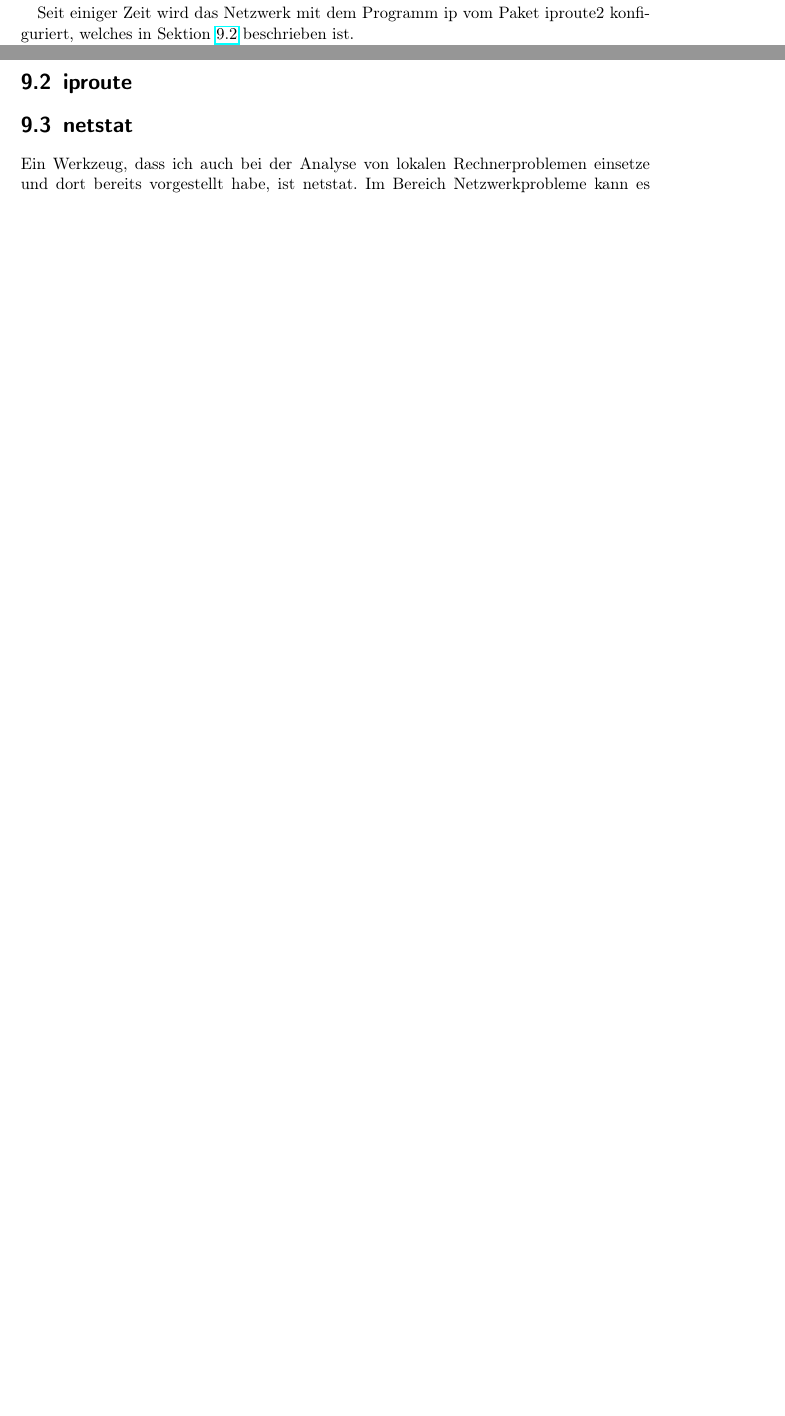
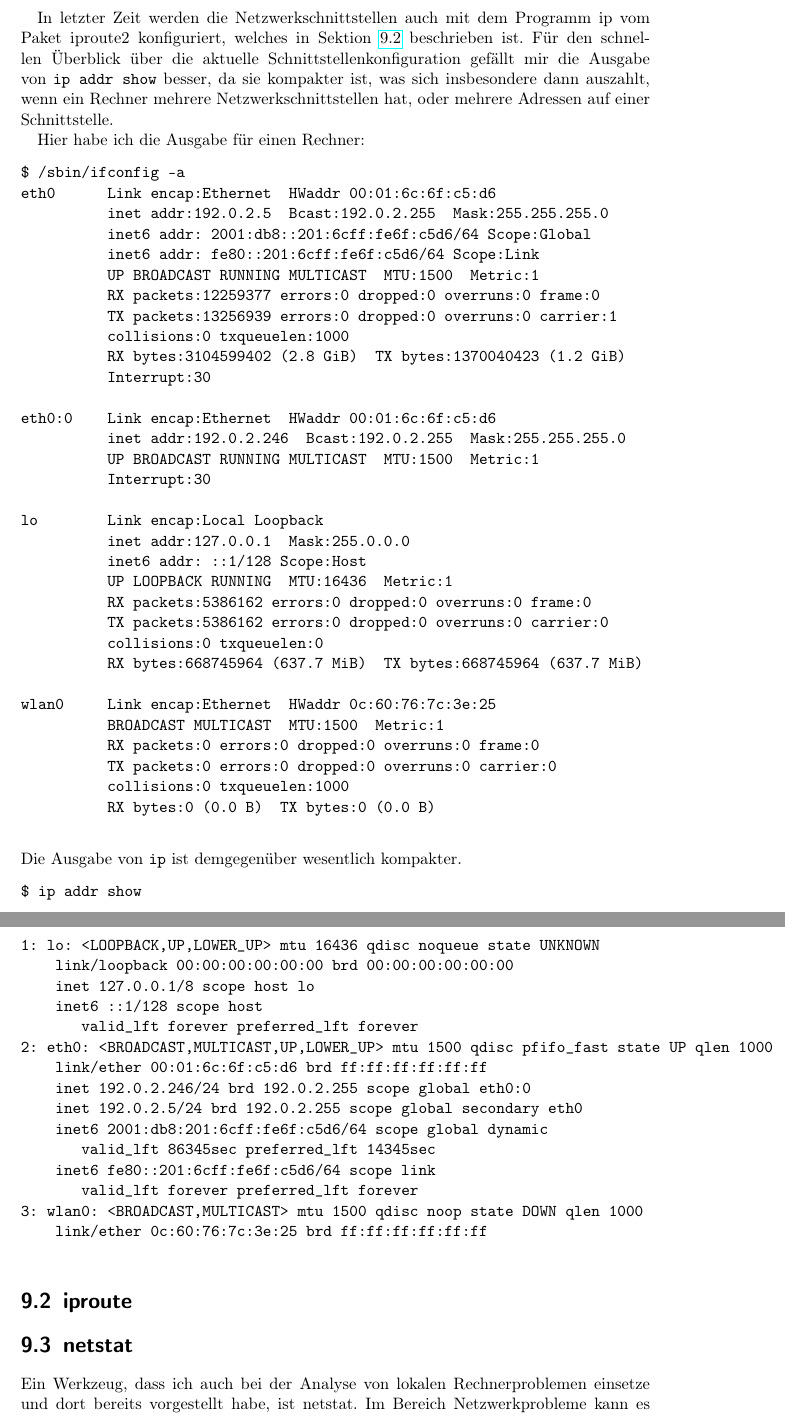
Before and after one commit to matwei-books/troubleshoot-linux, a LaTeX document (troubleshoot-linux.tex, which reads tl-netz-werkzeuge.tex): two parts of pages 43 and 44 of 57 before the commit and two parts of pages 44 and 45 of 59 after it, joined at a grey line, cut so that both start at the same text, the shorter picture padded with empty space. Compiled offline with pdfLaTeX.

Commit message:
Ausgabebeispiel für `ifconfig -a` und `ip addr show`

```diff
--- a/tl-netz-werkzeuge.tex
+++ b/tl-netz-werkzeuge.tex
@@ -30,10 +30,6 @@
   Das Programm ifconfig dient traditionell der Konfiguration der
   Netzwerkschnittstellen. Außerdem liefert es Informationen über den aktuellen
   Zustand und die Konfiguration der Netzwerkschnittstelle.
-
-  Seit einiger Zeit wird das Netzwerk mit dem Programm ip vom Paket iproute2
-  konfiguriert, welches in Sektion \ref{sec:netz-werkzeuge-iproute}
-  beschrieben ist.
 
   Es gibt drei prinzipielle Aufrufmöglichkeiten für ifconfig. Mit
   \begin{verbatim}
@@ -71,9 +67,69 @@
   Um weitere Adressen an diese Schnittstelle zu binden, fügt man an den
   Schnittstellennamen einen Doppelpunkt und eine Zahl an.
 
-  \begin{notes}
-  \item Beispiel für mehrere Adressen an einer Schnittstelle
-  \end{notes}
+  In letzter Zeit werden die Netzwerkschnittstellen auch mit dem Programm ip
+  vom Paket iproute2 konfiguriert, welches in Sektion
+  \ref{sec:netz-werkzeuge-iproute} beschrieben ist.
+  Für den schnellen Überblick über die aktuelle Schnittstellenkonfiguration
+  gefällt mir die Ausgabe von \verb?ip addr show? besser, da sie kompakter
+  ist, was sich insbesondere dann auszahlt, wenn ein Rechner mehrere
+  Netzwerkschnittstellen hat, oder mehrere Adressen auf einer Schnittstelle.
+
+  Hier habe ich die Ausgabe für einen Rechner:
+  \begin{verbatim}
+$ /sbin/ifconfig -a
+eth0      Link encap:Ethernet  HWaddr 00:01:6c:6f:c5:d6
+          inet addr:192.0.2.5  Bcast:192.0.2.255  Mask:255.255.255.0
+          inet6 addr: 2001:db8::201:6cff:fe6f:c5d6/64 Scope:Global
+          inet6 addr: fe80::201:6cff:fe6f:c5d6/64 Scope:Link
+          UP BROADCAST RUNNING MULTICAST  MTU:1500  Metric:1
+          RX packets:12259377 errors:0 dropped:0 overruns:0 frame:0
+          TX packets:13256939 errors:0 dropped:0 overruns:0 carrier:1
+          collisions:0 txqueuelen:1000
+          RX bytes:3104599402 (2.8 GiB)  TX bytes:1370040423 (1.2 GiB)
+          Interrupt:30
+
+eth0:0    Link encap:Ethernet  HWaddr 00:01:6c:6f:c5:d6
+          inet addr:192.0.2.246  Bcast:192.0.2.255  Mask:255.255.255.0
+          UP BROADCAST RUNNING MULTICAST  MTU:1500  Metric:1
+          Interrupt:30
+
+lo        Link encap:Local Loopback
+          inet addr:127.0.0.1  Mask:255.0.0.0
+          inet6 addr: ::1/128 Scope:Host
+          UP LOOPBACK RUNNING  MTU:16436  Metric:1
+          RX packets:5386162 errors:0 dropped:0 overruns:0 frame:0
+          TX packets:5386162 errors:0 dropped:0 overruns:0 carrier:0
+          collisions:0 txqueuelen:0
+          RX bytes:668745964 (637.7 MiB)  TX bytes:668745964 (637.7 MiB)
+
+wlan0     Link encap:Ethernet  HWaddr 0c:60:76:7c:3e:25
+          BROADCAST MULTICAST  MTU:1500  Metric:1
+          RX packets:0 errors:0 dropped:0 overruns:0 frame:0
+          TX packets:0 errors:0 dropped:0 overruns:0 carrier:0
+          collisions:0 txqueuelen:1000
+          RX bytes:0 (0.0 B)  TX bytes:0 (0.0 B)
+  \end{verbatim}
+  Die Ausgabe von \verb?ip? ist demgegenüber wesentlich kompakter.
+  \begin{verbatim}
+$ ip addr show
+1: lo: <LOOPBACK,UP,LOWER_UP> mtu 16436 qdisc noqueue state UNKNOWN
+    link/loopback 00:00:00:00:00:00 brd 00:00:00:00:00:00
+    inet 127.0.0.1/8 scope host lo
+    inet6 ::1/128 scope host
+       valid_lft forever preferred_lft forever
+2: eth0: <BROADCAST,MULTICAST,UP,LOWER_UP> mtu 1500 qdisc pfifo_fast state UP qlen 1000
+    link/ether 00:01:6c:6f:c5:d6 brd ff:ff:ff:ff:ff:ff
+    inet 192.0.2.246/24 brd 192.0.2.255 scope global eth0:0
+    inet 192.0.2.5/24 brd 192.0.2.255 scope global secondary eth0
+    inet6 2001:db8:201:6cff:fe6f:c5d6/64 scope global dynamic
+       valid_lft 86345sec preferred_lft 14345sec
+    inet6 fe80::201:6cff:fe6f:c5d6/64 scope link
+       valid_lft forever preferred_lft forever
+3: wlan0: <BROADCAST,MULTICAST> mtu 1500 qdisc noop state DOWN qlen 1000
+    link/ether 0c:60:76:7c:3e:25 brd ff:ff:ff:ff:ff:ff
+  \end{verbatim}
+
 \end{normaltext}
 
 \section{iproute}
```
Also changed, not shown: tl-netz-werkzeuge.tex (2 more changed lines).
